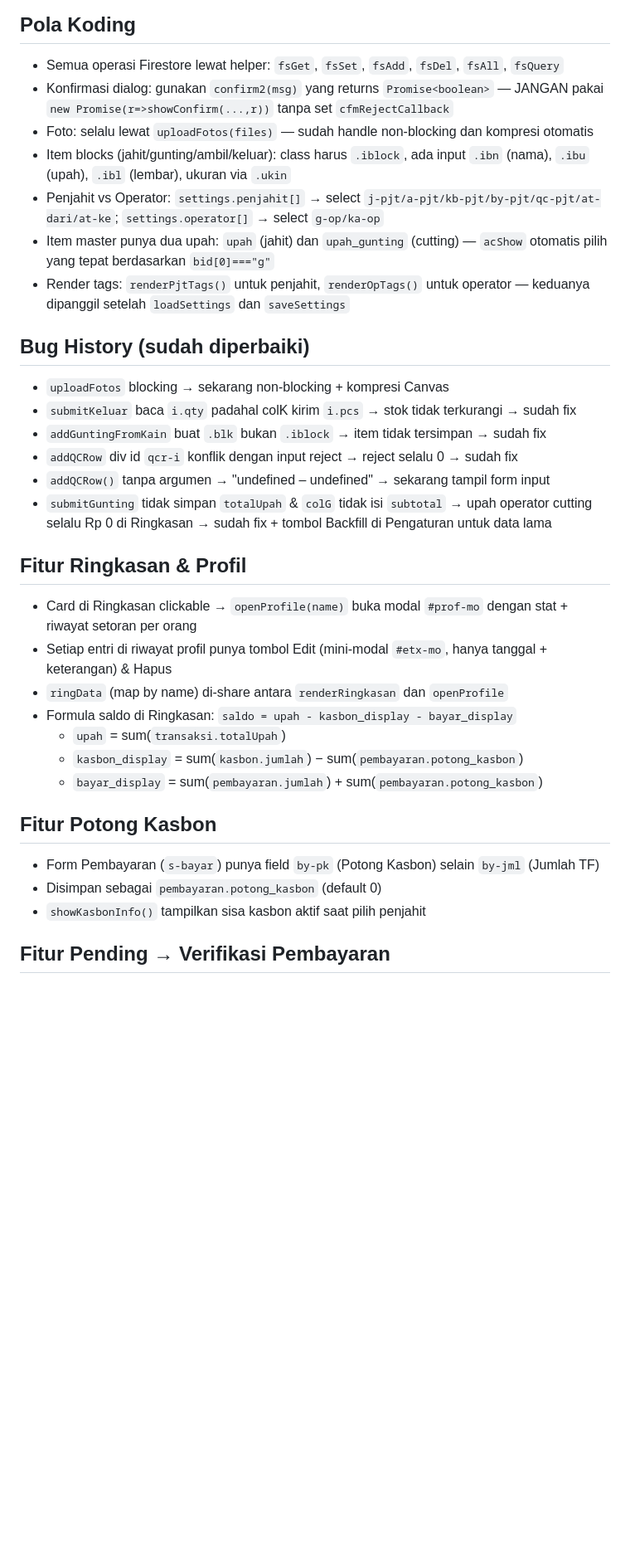
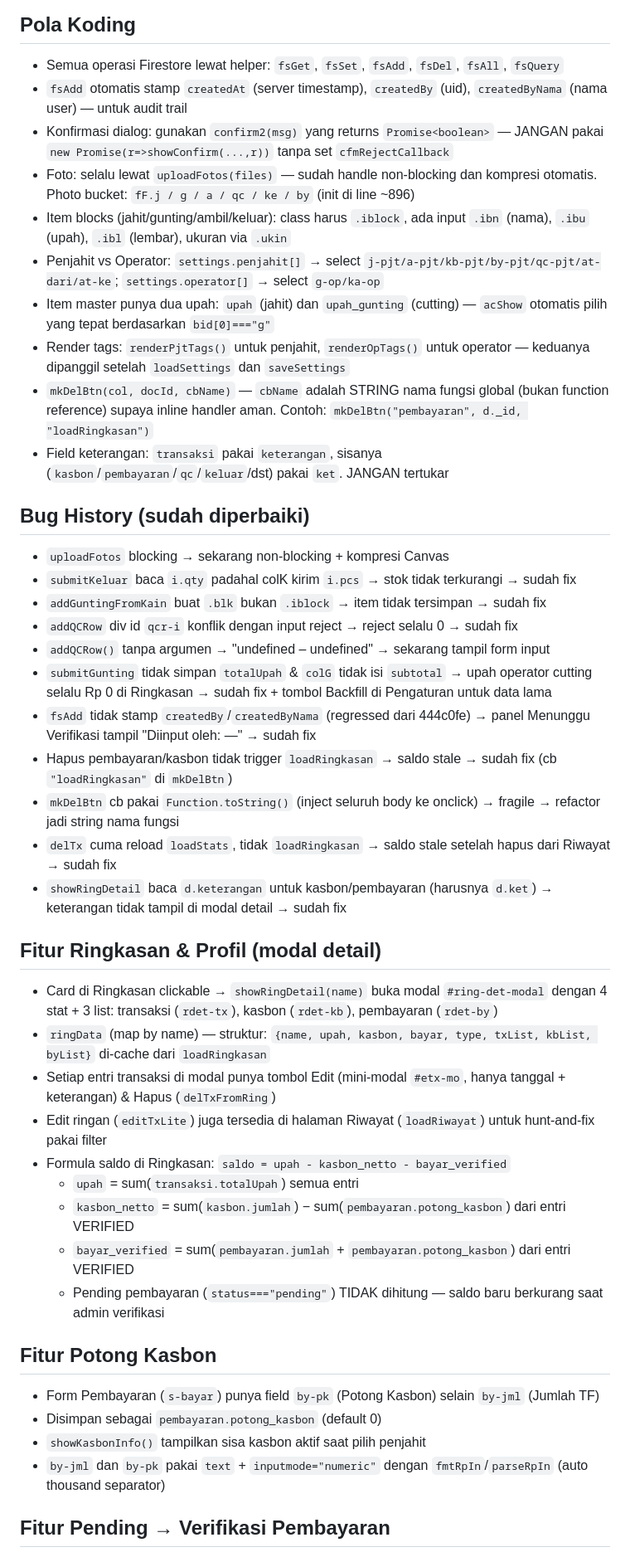
Before and after one commit to adhiitmuh/yh-sistem-produksi, a Markdown page: CLAUDE.md, the part around one of its changes. Shown at 83% size. GitHub-like rendering; blank space fills up the shorter version.

Commit message:
Docs: sync CLAUDE.md dengan fitur & bugfix terbaru
Co-Authored-By: Claude Opus 4.7 <noreply@anthropic.com>

```diff
--- a/CLAUDE.md
+++ b/CLAUDE.md
@@ -30,12 +30,15 @@ Aplikasi manajemen produksi konveksi untuk Young Harmoni. Single-file HTML + Fir
 
 ## Pola Koding
 - Semua operasi Firestore lewat helper: `fsGet`, `fsSet`, `fsAdd`, `fsDel`, `fsAll`, `fsQuery`
+- `fsAdd` otomatis stamp `createdAt` (server timestamp), `createdBy` (uid), `createdByNama` (nama user) — untuk audit trail
 - Konfirmasi dialog: gunakan `confirm2(msg)` yang returns `Promise<boolean>` — JANGAN pakai `new Promise(r=>showConfirm(...,r))` tanpa set `cfmRejectCallback`
-- Foto: selalu lewat `uploadFotos(files)` — sudah handle non-blocking dan kompresi otomatis
+- Foto: selalu lewat `uploadFotos(files)` — sudah handle non-blocking dan kompresi otomatis. Photo bucket: `fF.j / g / a / qc / ke / by` (init di line ~896)
 - Item blocks (jahit/gunting/ambil/keluar): class harus `.iblock`, ada input `.ibn` (nama), `.ibu` (upah), `.ibl` (lembar), ukuran via `.ukin`
 - Penjahit vs Operator: `settings.penjahit[]` → select `j-pjt/a-pjt/kb-pjt/by-pjt/qc-pjt/at-dari/at-ke`; `settings.operator[]` → select `g-op/ka-op`
 - Item master punya dua upah: `upah` (jahit) dan `upah_gunting` (cutting) — `acShow` otomatis pilih yang tepat berdasarkan `bid[0]==="g"`
 - Render tags: `renderPjtTags()` untuk penjahit, `renderOpTags()` untuk operator — keduanya dipanggil setelah `loadSettings` dan `saveSettings`
+- `mkDelBtn(col, docId, cbName)` — `cbName` adalah STRING nama fungsi global (bukan function reference) supaya inline handler aman. Contoh: `mkDelBtn("pembayaran", d._id, "loadRingkasan")`
+- Field keterangan: `transaksi` pakai `keterangan`, sisanya (`kasbon`/`pembayaran`/`qc`/`keluar`/dst) pakai `ket`. JANGAN tertukar
 
 ## Bug History (sudah diperbaiki)
 - `uploadFotos` blocking → sekarang non-blocking + kompresi Canvas
@@ -44,19 +47,27 @@ Aplikasi manajemen produksi konveksi untuk Young Harmoni. Single-file HTML + Fir
 - `addQCRow` div id `qcr-i` konflik dengan input reject → reject selalu 0 → sudah fix
 - `addQCRow()` tanpa argumen → "undefined – undefined" → sekarang tampil form input
 - `submitGunting` tidak simpan `totalUpah` & `colG` tidak isi `subtotal` → upah operator cutting selalu Rp 0 di Ringkasan → sudah fix + tombol Backfill di Pengaturan untuk data lama
+- `fsAdd` tidak stamp `createdBy`/`createdByNama` (regressed dari 444c0fe) → panel Menunggu Verifikasi tampil "Diinput oleh: —" → sudah fix
+- Hapus pembayaran/kasbon tidak trigger `loadRingkasan` → saldo stale → sudah fix (cb `"loadRingkasan"` di `mkDelBtn`)
+- `mkDelBtn` cb pakai `Function.toString()` (inject seluruh body ke onclick) → fragile → refactor jadi string nama fungsi
+- `delTx` cuma reload `loadStats`, tidak `loadRingkasan` → saldo stale setelah hapus dari Riwayat → sudah fix
+- `showRingDetail` baca `d.keterangan` untuk kasbon/pembayaran (harusnya `d.ket`) → keterangan tidak tampil di modal detail → sudah fix
 
-## Fitur Ringkasan & Profil
-- Card di Ringkasan clickable → `openProfile(name)` buka modal `#prof-mo` dengan stat + riwayat setoran per orang
-- Setiap entri di riwayat profil punya tombol Edit (mini-modal `#etx-mo`, hanya tanggal + keterangan) & Hapus
-- `ringData` (map by name) di-share antara `renderRingkasan` dan `openProfile`
-- Formula saldo di Ringkasan: `saldo = upah - kasbon_display - bayar_display`
-  - `upah` = sum(`transaksi.totalUpah`)
-  - `kasbon_display` = sum(`kasbon.jumlah`) − sum(`pembayaran.potong_kasbon`)
-  - `bayar_display` = sum(`pembayaran.jumlah`) + sum(`pembayaran.potong_kasbon`)
+## Fitur Ringkasan & Profil (modal detail)
+- Card di Ringkasan clickable → `showRingDetail(name)` buka modal `#ring-det-modal` dengan 4 stat + 3 list: transaksi (`rdet-tx`), kasbon (`rdet-kb`), pembayaran (`rdet-by`)
+- `ringData` (map by name) — struktur: `{name, upah, kasbon, bayar, type, txList, kbList, byList}` di-cache dari `loadRingkasan`
+- Setiap entri transaksi di modal punya tombol Edit (mini-modal `#etx-mo`, hanya tanggal + keterangan) & Hapus (`delTxFromRing`)
+- Edit ringan (`editTxLite`) juga tersedia di halaman Riwayat (`loadRiwayat`) untuk hunt-and-fix pakai filter
+- Formula saldo di Ringkasan: `saldo = upah - kasbon_netto - bayar_verified`
+  - `upah` = sum(`transaksi.totalUpah`) semua entri
+  - `kasbon_netto` = sum(`kasbon.jumlah`) − sum(`pembayaran.potong_kasbon`) dari entri VERIFIED
+  - `bayar_verified` = sum(`pembayaran.jumlah` + `pembayaran.potong_kasbon`) dari entri VERIFIED
+  - Pending pembayaran (`status==="pending"`) TIDAK dihitung — saldo baru berkurang saat admin verifikasi
 
 ## Fitur Potong Kasbon
 - Form Pembayaran (`s-bayar`) punya field `by-pk` (Potong Kasbon) selain `by-jml` (Jumlah TF)
 - Disimpan sebagai `pembayaran.potong_kasbon` (default 0)
 - `showKasbonInfo()` tampilkan sisa kasbon aktif saat pilih penjahit
+- `by-jml` dan `by-pk` pakai `text` + `inputmode="numeric"` dengan `fmtRpIn`/`parseRpIn` (auto thousand separator)
 
 ## Fitur Pending → Verifikasi Pembayaran
```
Also changed, not shown: other parts of CLAUDE.md (+7 -3 lines).
